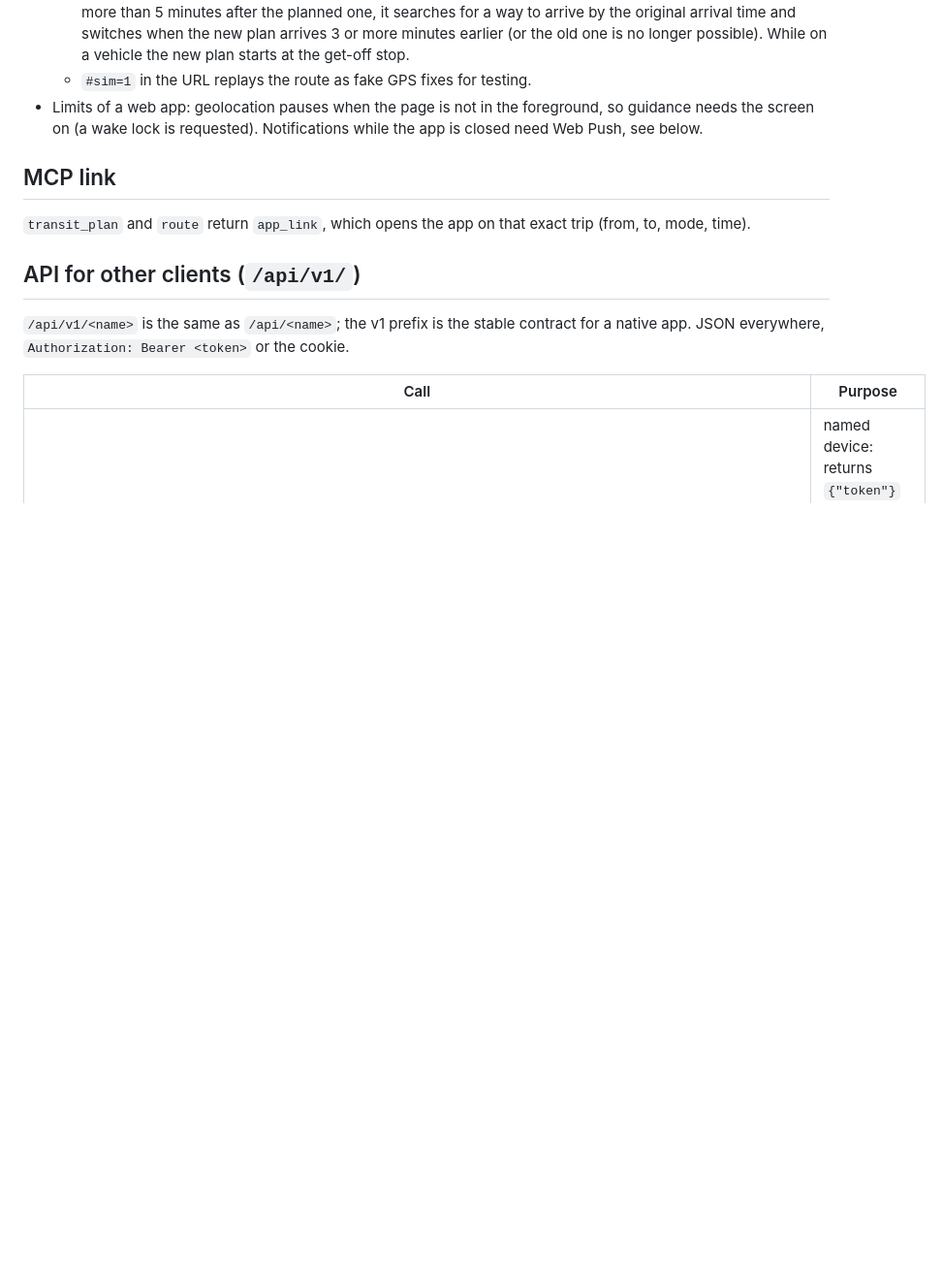
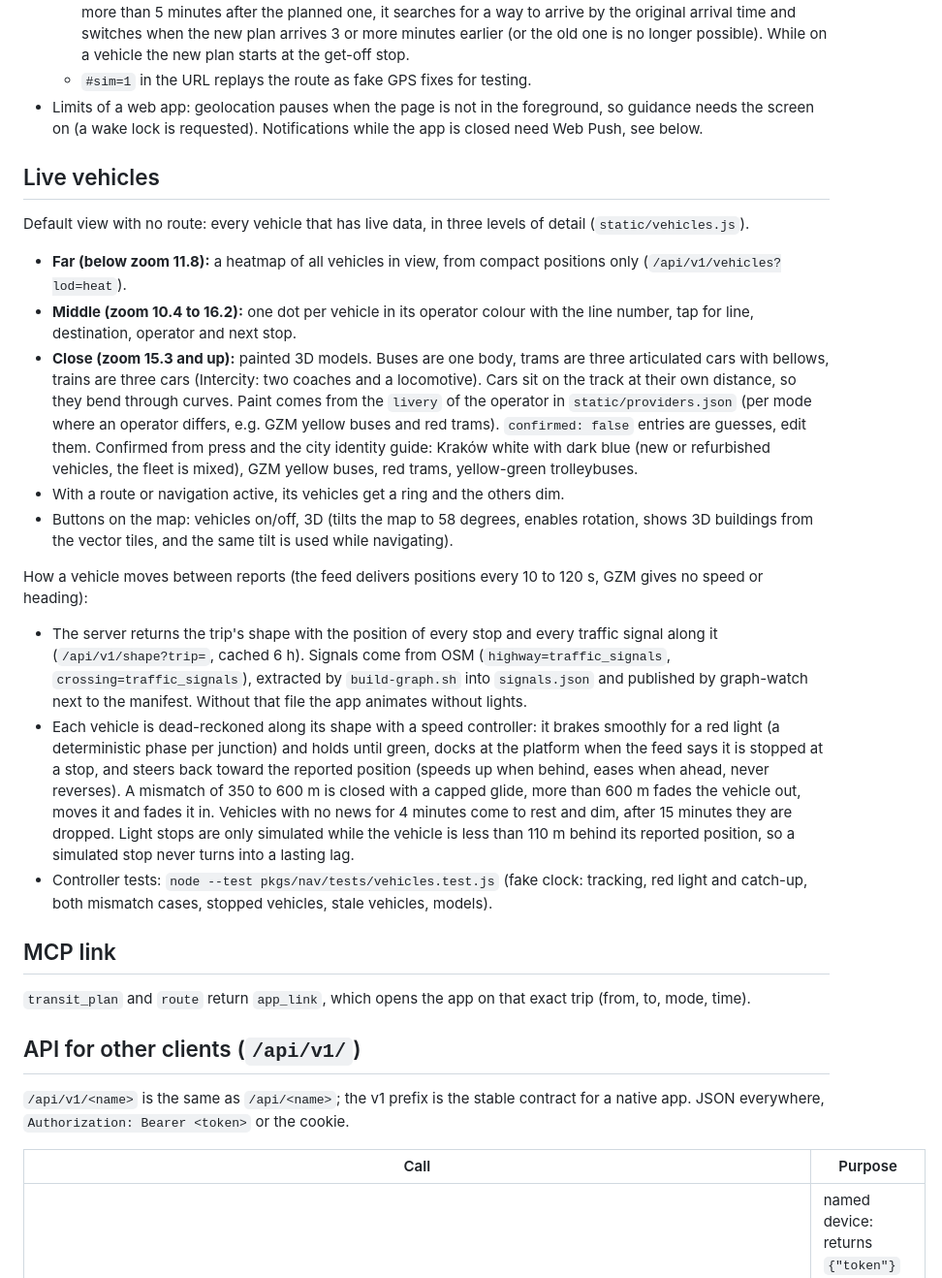
Before and after one commit to justkowal/nixos-config, a Markdown page: docs/NAV.md, the part around one of its changes. Shown at 97% size. Rendered like a GitHub page; blank space fills up the shorter version.

Commit message:
docs(nav): live vehicles, liveries and animation model
Co-Authored-By: Claude Sonnet 5.5 <noreply@anthropic.com>

```diff
--- a/docs/NAV.md
+++ b/docs/NAV.md
@@ -38,6 +38,20 @@ sudo cat /var/lib/mcp-gateway/nav.env   # copy the value into your password mana
   - `#sim=1` in the URL replays the route as fake GPS fixes for testing.
 - Limits of a web app: geolocation pauses when the page is not in the foreground, so guidance needs the screen on (a wake lock is requested). Notifications while the app is closed need Web Push, see below.
 
+## Live vehicles
+
+Default view with no route: every vehicle that has live data, in three levels of detail (`static/vehicles.js`).
+- **Far (below zoom 11.8):** a heatmap of all vehicles in view, from compact positions only (`/api/v1/vehicles?lod=heat`).
+- **Middle (zoom 10.4 to 16.2):** one dot per vehicle in its operator colour with the line number, tap for line, destination, operator and next stop.
+- **Close (zoom 15.3 and up):** painted 3D models. Buses are one body, trams are three articulated cars with bellows, trains are three cars (Intercity: two coaches and a locomotive). Cars sit on the track at their own distance, so they bend through curves. Paint comes from the `livery` of the operator in `static/providers.json` (per mode where an operator differs, e.g. GZM yellow buses and red trams). `confirmed: false` entries are guesses, edit them. Confirmed from press and the city identity guide: Kraków white with dark blue (new or refurbished vehicles, the fleet is mixed), GZM yellow buses, red trams, yellow-green trolleybuses.
+- With a route or navigation active, its vehicles get a ring and the others dim.
+- Buttons on the map: vehicles on/off, 3D (tilts the map to 58 degrees, enables rotation, shows 3D buildings from the vector tiles, and the same tilt is used while navigating).
+
+How a vehicle moves between reports (the feed delivers positions every 10 to 120 s, GZM gives no speed or heading):
+- The server returns the trip's shape with the position of every stop and every traffic signal along it (`/api/v1/shape?trip=`, cached 6 h). Signals come from OSM (`highway=traffic_signals`, `crossing=traffic_signals`), extracted by `build-graph.sh` into `signals.json` and published by graph-watch next to the manifest. Without that file the app animates without lights.
+- Each vehicle is dead-reckoned along its shape with a speed controller: it brakes smoothly for a red light (a deterministic phase per junction) and holds until green, docks at the platform when the feed says it is stopped at a stop, and steers back toward the reported position (speeds up when behind, eases when ahead, never reverses). A mismatch of 350 to 600 m is closed with a capped glide, more than 600 m fades the vehicle out, moves it and fades it in. Vehicles with no news for 4 minutes come to rest and dim, after 15 minutes they are dropped. Light stops are only simulated while the vehicle is less than 110 m behind its reported position, so a simulated stop never turns into a lasting lag.
+- Controller tests: `node --test pkgs/nav/tests/vehicles.test.js` (fake clock: tracking, red light and catch-up, both mismatch cases, stopped vehicles, stale vehicles, models).
+
 ## MCP link
 
 `transit_plan` and `route` return `app_link`, which opens the app on that exact trip (from, to, mode, time).
```
Also changed, not shown: other parts of docs/NAV.md (+2 -0 lines).
